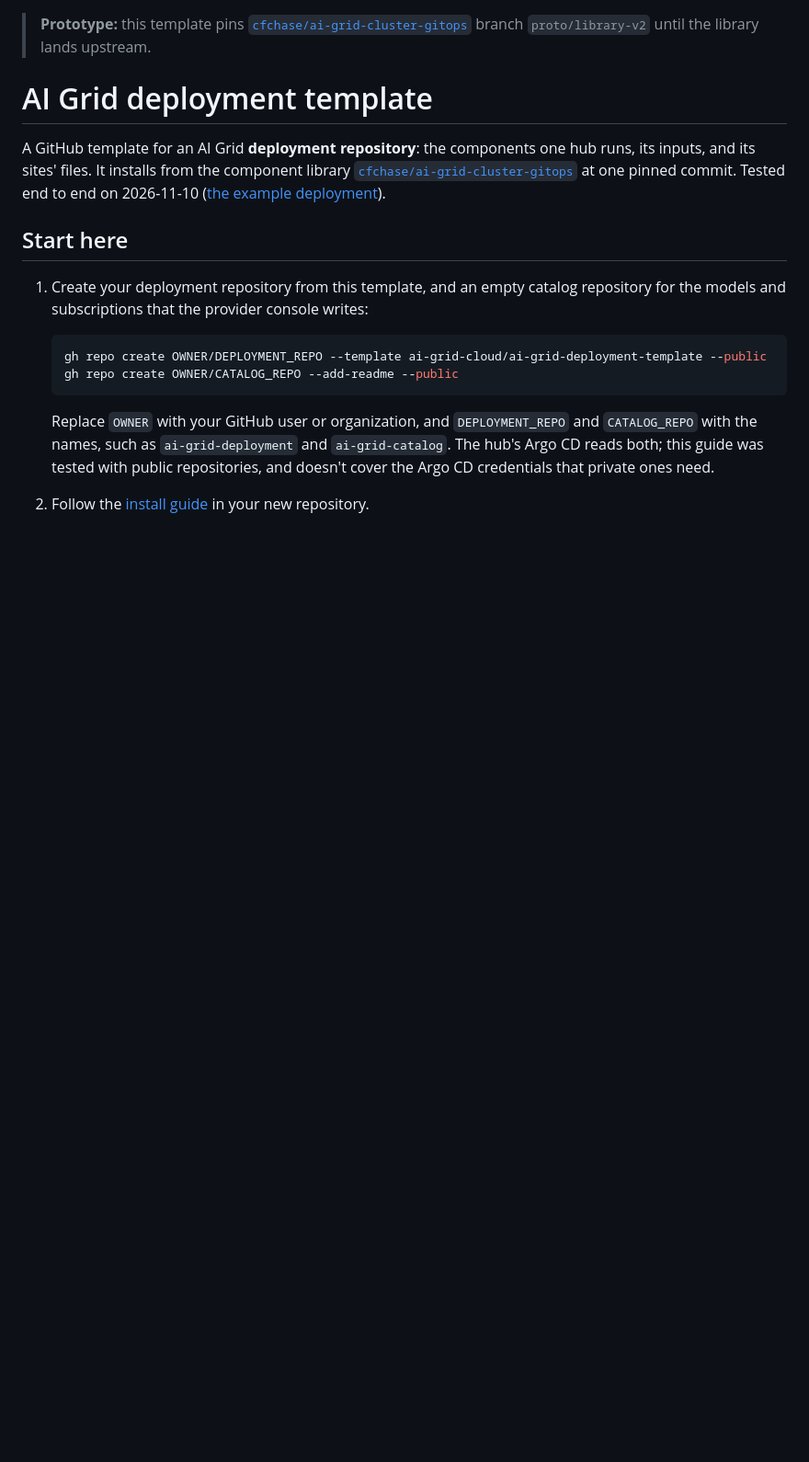
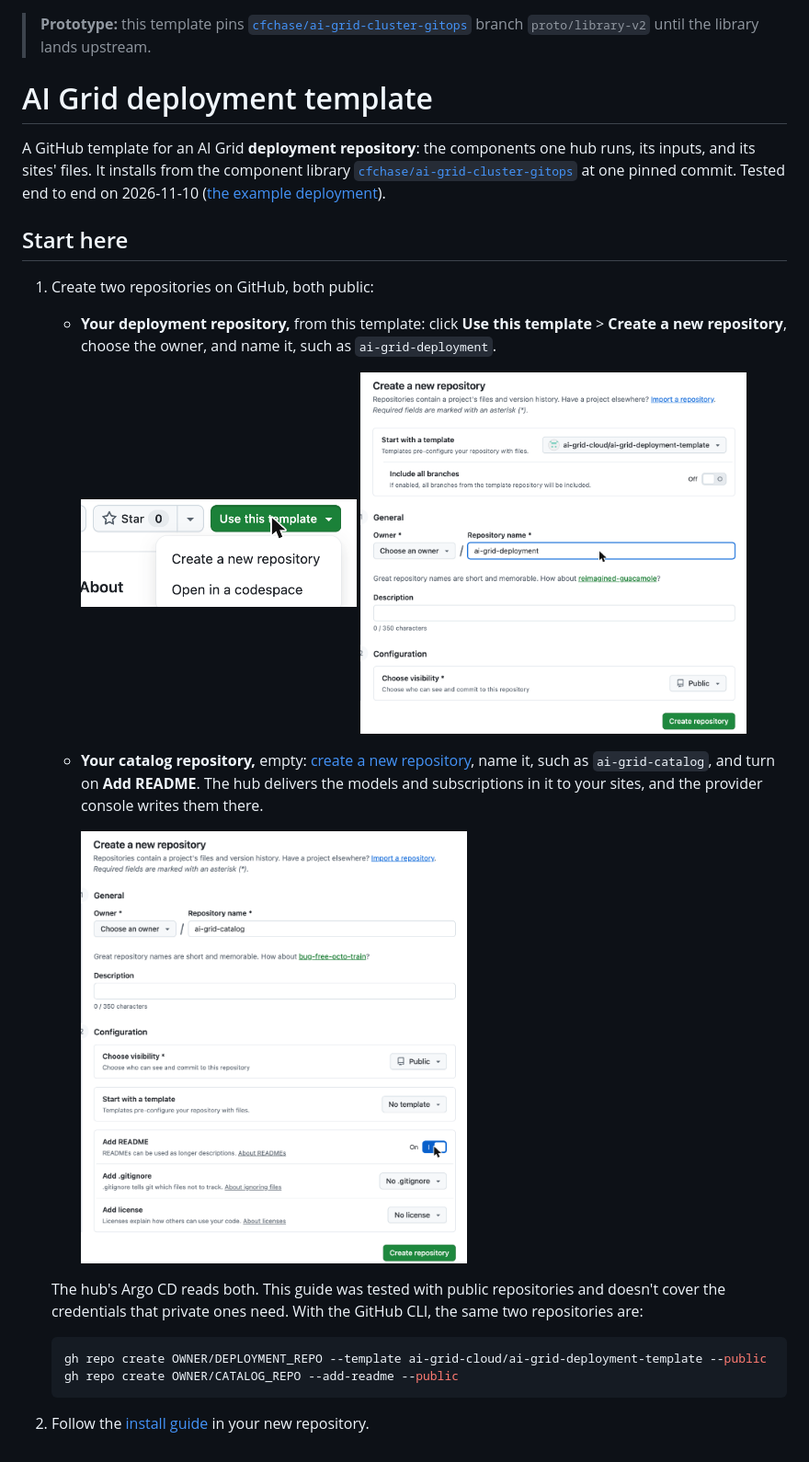
Before and after one commit to ai-grid-cloud/ai-grid-deployment-template, a Markdown page: README.md, the part around the change. Shown at 92% size. GitHub-like rendering; pictures changed too: docs/install/images/new-catalog-repository.png (added), docs/install/images/new-deployment-repository.png (added), docs/install/images/use-this-template.png (added); blank space fills up the shorter version.

Commit message:
README: create the repositories on GitHub, with screenshots; gh optional
Only README step 1 used the GitHub CLI, and page 01 required it for
nothing else. Step 1 now uses the website (Use this template, and New
repository with Add README), with screenshots, and keeps the two gh
commands as an alternative; page 01 drops gh from its tools. It also
says why the catalog repository exists without the console: model
delivery reads it. UAT finding F8.

Co-Authored-By: Claude Opus 5.5 <noreply@anthropic.com>
Claude-Session: https://claude.ai/code/session_01LMTAqDUFqu1uzhUieKvoin

````diff
--- a/README.md
+++ b/README.md
@@ -10,16 +10,26 @@ to end on 2026-11-10 ([the example deployment](docs/install/appendix-b-example.m
 
 ## Start here
 
-1. Create your deployment repository from this template, and an empty catalog repository for the models and
-   subscriptions that the provider console writes:
+1. Create two repositories on GitHub, both public:
+
+   - **Your deployment repository,** from this template: click **Use this template** > **Create a new repository**,
+     choose the owner, and name it, such as `ai-grid-deployment`.
+
+     <img src="docs/install/images/use-this-template.png" width="300" alt="The Use this template menu">
+     <img src="docs/install/images/new-deployment-repository.png" width="420" alt="The new repository form with this template selected">
+
+   - **Your catalog repository,** empty: [create a new repository](https://github.com/new), name it, such as
+     `ai-grid-catalog`, and turn on **Add README**. The hub delivers the models and subscriptions in it to your sites,
+     and the provider console writes them there.
+
+     <img src="docs/install/images/new-catalog-repository.png" width="420" alt="The new repository form with Add README on">
+
+   The hub's Argo CD reads both. This guide was tested with public repositories and doesn't cover the credentials
+   that private ones need. With the GitHub CLI, the same two repositories are:
 
    ```sh
    gh repo create OWNER/DEPLOYMENT_REPO --template ai-grid-cloud/ai-grid-deployment-template --public
    gh repo create OWNER/CATALOG_REPO --add-readme --public
    ```
 
-   Replace `OWNER` with your GitHub user or organization, and `DEPLOYMENT_REPO` and `CATALOG_REPO` with the names,
-   such as `ai-grid-deployment` and `ai-grid-catalog`. The hub's Argo CD reads both; this guide was tested with
-   public repositories, and doesn't cover the Argo CD credentials that private ones need.
-
 2. Follow the [install guide](docs/install/README.md) in your new repository.
````
Also changed, not shown: docs/install/01-before-you-start.md (+2 -2 lines).
